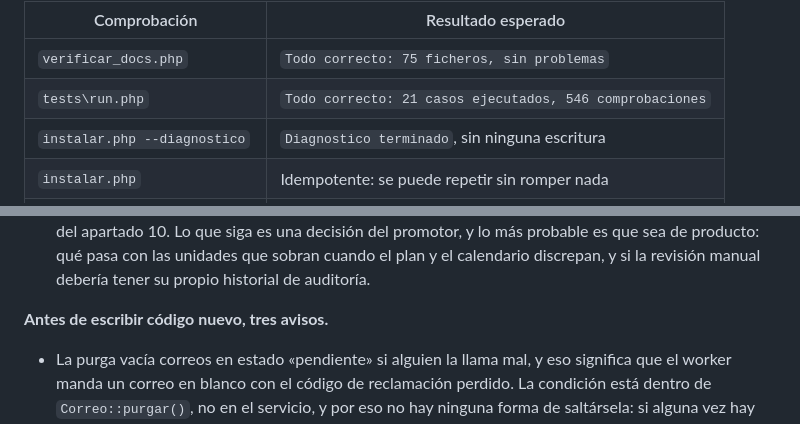
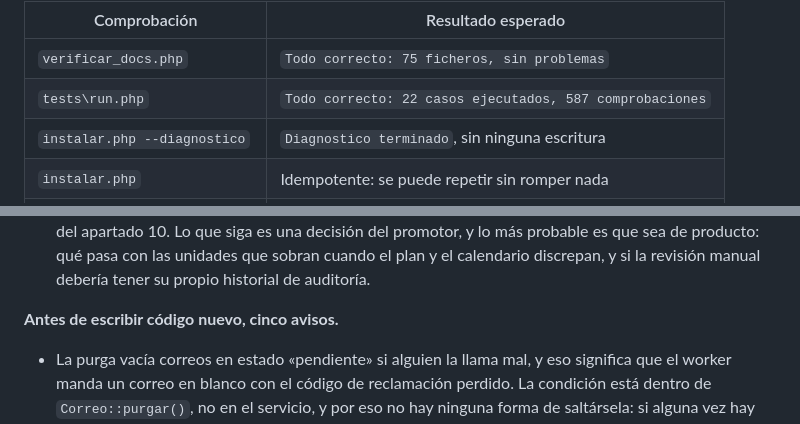
Before and after one commit to valenfer/sorteossuper, a Markdown page: ESTADO.md, 2 parts joined by grey strips. Drawn GitHub-style.

Commit message:
docs: la tabla de comprobaciones esperadas y el numero de avisos, al dia

```diff
--- a/ESTADO.md
+++ b/ESTADO.md
@@ -54,7 +54,7 @@ Lo que se espera ahora mismo, exactamente:
 | Comprobación | Resultado esperado |
 | --- | --- |
 | `verificar_docs.php` | `Todo correcto: 75 ficheros, sin problemas` |
-| `tests\run.php` | `Todo correcto: 21 casos ejecutados, 546 comprobaciones` |
+| `tests\run.php` | `Todo correcto: 22 casos ejecutados, 587 comprobaciones` |
 | `instalar.php --diagnostico` | `Diagnostico terminado`, sin ninguna escritura |
 | `instalar.php` | Idempotente: se puede repetir sin romper nada |
 | `enviar_correos.php` | Enviados 0, fallidos 0 con la cola vacía, sin error |
@@ -148,7 +148,7 @@ que es D6, es `cb9b714`, el del hito 9 es `311b23d` y el del hito 10 es `cf29f14
    plan y el calendario discrepan, y si la revisión manual debería tener su propio
    historial de auditoría.
 
-**Antes de escribir código nuevo, tres avisos.**
+**Antes de escribir código nuevo, cinco avisos.**
 
 - La purga vacía correos en estado «pendiente» si alguien la llama mal, y eso
   significa que el worker manda un correo en blanco con el código de reclamación
```
